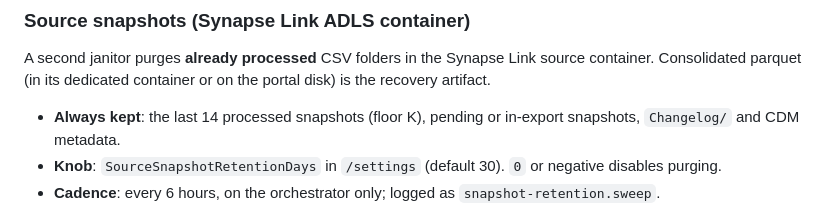
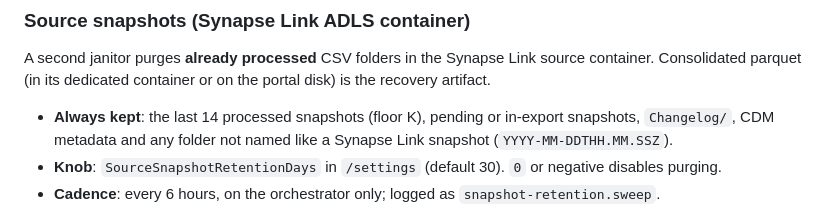
Before and after one commit to staroffire28/Sluice, a Markdown page: docs/guia-usuario/04-reference.md, the part around the change. GitHub-like rendering.

```diff
--- a/docs/guia-usuario/04-reference.md
+++ b/docs/guia-usuario/04-reference.md
@@ -81,7 +81,7 @@ A janitor caps the volume's growth. The **job is the unit of retention**: an old
 
 A second janitor purges **already processed** CSV folders in the Synapse Link source container. Consolidated parquet (in its dedicated container or on the portal disk) is the recovery artifact.
 
-- **Always kept**: the last 14 processed snapshots (floor K), pending or in-export snapshots, `Changelog/` and CDM metadata.
+- **Always kept**: the last 14 processed snapshots (floor K), pending or in-export snapshots, `Changelog/`, CDM metadata and any folder not named like a Synapse Link snapshot (`YYYY-MM-DDTHH.MM.SSZ`).
 - **Knob**: `SourceSnapshotRetentionDays` in `/settings` (default 30). `0` or negative disables purging.
 - **Cadence**: every 6 hours, on the orchestrator only; logged as `snapshot-retention.sweep`.
 - **Recovery after purge**: use **Force** (or `POST /api/pipelines/{id}/reload-from-parquet`, same path) to reload SQL from consolidated parquet. Incremental still reads new CSV snapshots from ADLS.
```
Also changed, not shown: docs/guia-usuario/04-reference.es.md (+1 -1 lines).
